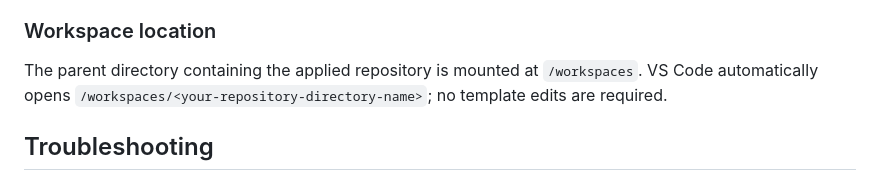
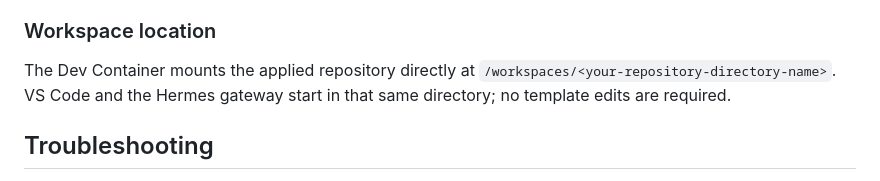
Before and after one commit to wesleycamargo/devcontainer-template, a Markdown page: src/ai-hermes-devbox/README.md, the part around the change. Rendered like a GitHub page.

Commit message:
docs(hermes): clarify project workspace behavior

```diff
--- a/src/ai-hermes-devbox/README.md
+++ b/src/ai-hermes-devbox/README.md
@@ -362,9 +362,9 @@ credentials intact. Git settings remain local to the container.
 
 ### Workspace location
 
-The parent directory containing the applied repository is mounted at
-`/workspaces`. VS Code automatically opens
-`/workspaces/<your-repository-directory-name>`; no template edits are required.
+The Dev Container mounts the applied repository directly at
+`/workspaces/<your-repository-directory-name>`. VS Code and the Hermes gateway
+start in that same directory; no template edits are required.
 
 ## Troubleshooting
 
```
Also changed, not shown: docs/ai-hermes-devbox.md (+3 -3 lines).
